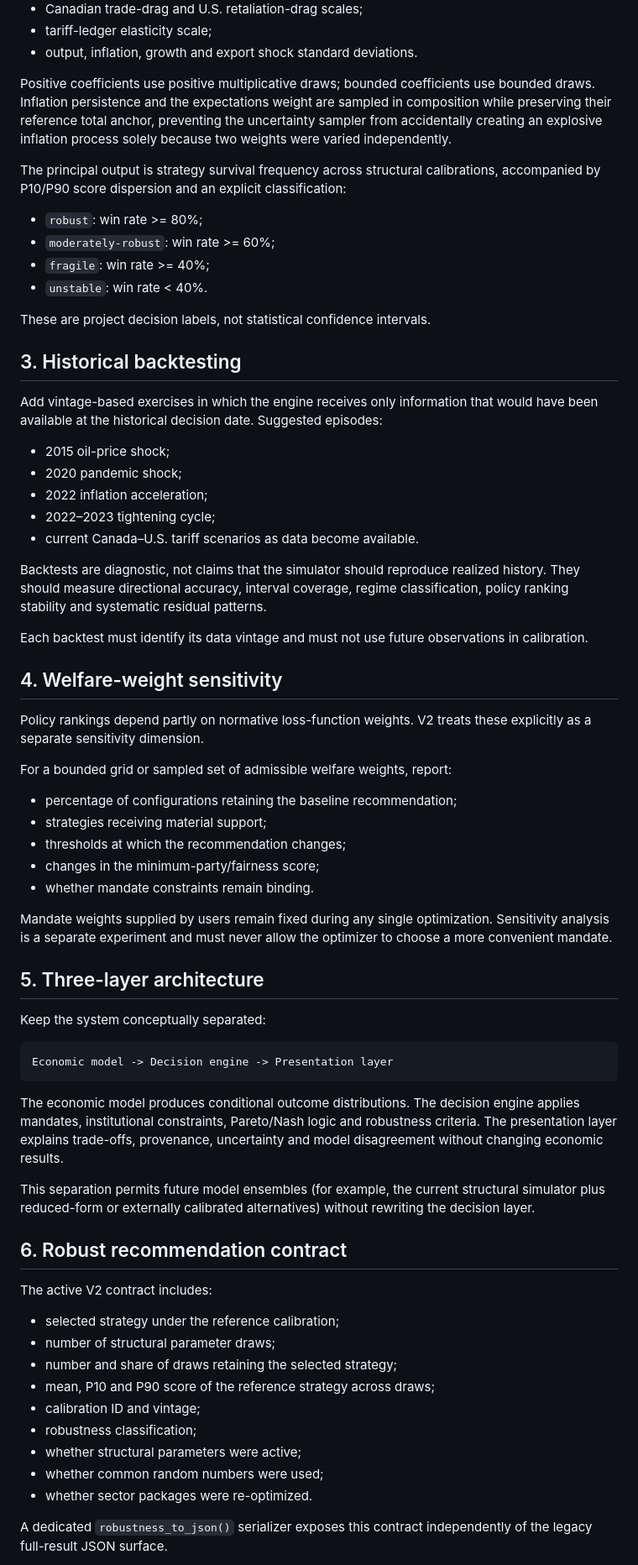
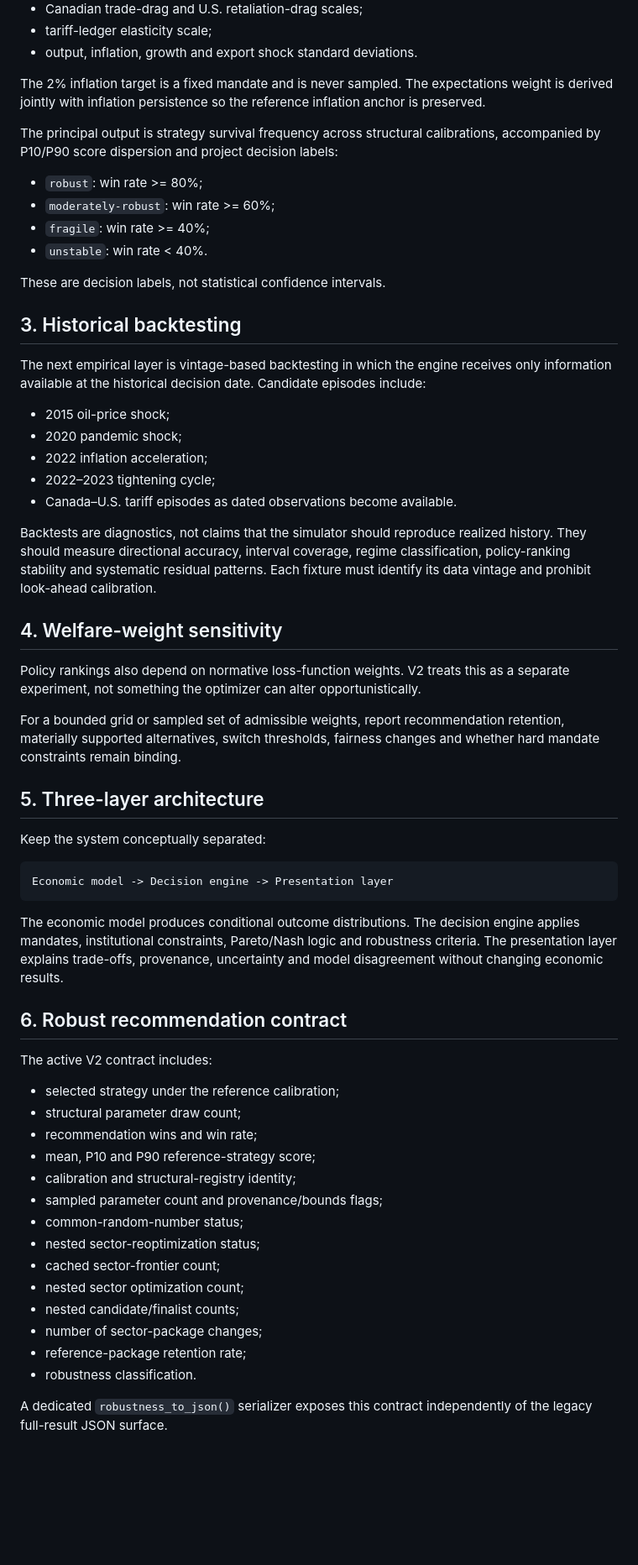
Before and after one commit to jordanlegare/economic_policy, a Markdown page: docs/MODEL_ROBUSTNESS_V2.md, the part around one of its changes. Shown at 84% size. Drawn GitHub-style; blank space fills up the shorter version.

Commit message:
Document nested sector robustness

```diff
--- a/docs/MODEL_ROBUSTNESS_V2.md
+++ b/docs/MODEL_ROBUSTNESS_V2.md
@@ -50,44 +54,34 @@ The active parameter set includes:
 - tariff-ledger elasticity scale;
 - output, inflation, growth and export shock standard deviations.
 
-Positive coefficients use positive multiplicative draws; bounded coefficients use bounded draws. Inflation persistence and the expectations weight are sampled in composition while preserving their reference total anchor, preventing the uncertainty sampler from accidentally creating an explosive inflation process solely because two weights were varied independently.
+The 2% inflation target is a fixed mandate and is never sampled. The expectations weight is derived jointly with inflation persistence so the reference inflation anchor is preserved.
 
-The principal output is strategy survival frequency across structural calibrations, accompanied by P10/P90 score dispersion and an explicit classification:
+The principal output is strategy survival frequency across structural calibrations, accompanied by P10/P90 score dispersion and project decision labels:
 
 - `robust`: win rate >= 80%;
 - `moderately-robust`: win rate >= 60%;
 - `fragile`: win rate >= 40%;
 - `unstable`: win rate < 40%.
 
-These are project decision labels, not statistical confidence intervals.
+These are decision labels, not statistical confidence intervals.
 
 ## 3. Historical backtesting
 
-Add vintage-based exercises in which the engine receives only information that would have been available at the historical decision date. Suggested episodes:
+The next empirical layer is vintage-based backtesting in which the engine receives only information available at the historical decision date. Candidate episodes include:
 
 - 2015 oil-price shock;
 - 2020 pandemic shock;
 - 2022 inflation acceleration;
 - 2022–2023 tightening cycle;
-- current Canada–U.S. tariff scenarios as data become available.
+- Canada–U.S. tariff episodes as dated observations become available.
 
-Backtests are diagnostic, not claims that the simulator should reproduce realized history. They should measure directional accuracy, interval coverage, regime classification, policy ranking stability and systematic residual patterns.
-
-Each backtest must identify its data vintage and must not use future observations in calibration.
+Backtests are diagnostics, not claims that the simulator should reproduce realized history. They should measure directional accuracy, interval coverage, regime classification, policy-ranking stability and systematic residual patterns. Each fixture must identify its data vintage and prohibit look-ahead calibration.
 
 ## 4. Welfare-weight sensitivity
 
-Policy rankings depend partly on normative loss-function weights. V2 treats these explicitly as a separate sensitivity dimension.
+Policy rankings also depend on normative loss-function weights. V2 treats this as a separate experiment, not something the optimizer can alter opportunistically.
 
-For a bounded grid or sampled set of admissible welfare weights, report:
-
-- percentage of configurations retaining the baseline recommendation;
-- strategies receiving material support;
-- thresholds at which the recommendation changes;
-- changes in the minimum-party/fairness score;
-- whether mandate constraints remain binding.
-
-Mandate weights supplied by users remain fixed during any single optimization. Sensitivity analysis is a separate experiment and must never allow the optimizer to choose a more convenient mandate.
+For a bounded grid or sampled set of admissible weights, report recommendation retention, materially supported alternatives, switch thresholds, fairness changes and whether hard mandate constraints remain binding.
 
 ## 5. Three-layer architecture
 
@@ -99,21 +93,24 @@ Economic model -> Decision engine -> Presentation layer
 
 The economic model produces conditional outcome distributions. The decision engine applies mandates, institutional constraints, Pareto/Nash logic and robustness criteria. The presentation layer explains trade-offs, provenance, uncertainty and model disagreement without changing economic results.
 
-This separation permits future model ensembles (for example, the current structural simulator plus reduced-form or externally calibrated alternatives) without rewriting the decision layer.
-
 ## 6. Robust recommendation contract
 
 The active V2 contract includes:
 
 - selected strategy under the reference calibration;
-- number of structural parameter draws;
-- number and share of draws retaining the selected strategy;
-- mean, P10 and P90 score of the reference strategy across draws;
-- calibration ID and vintage;
-- robustness classification;
-- whether structural parameters were active;
-- whether common random numbers were used;
-- whether sector packages were re-optimized.
+- structural parameter draw count;
+- recommendation wins and win rate;
+- mean, P10 and P90 reference-strategy score;
+- calibration and structural-registry identity;
+- sampled parameter count and provenance/bounds flags;
+- common-random-number status;
+- nested sector-reoptimization status;
+- cached sector-frontier count;
+- nested sector optimization count;
+- nested candidate/finalist counts;
+- number of sector-package changes;
+- reference-package retention rate;
+- robustness classification.
 
 A dedicated `robustness_to_json()` serializer exposes this contract independently of the legacy full-result JSON surface.
 
```
Also changed, not shown: other parts of docs/MODEL_ROBUSTNESS_V2.md (+34 -29 lines).
